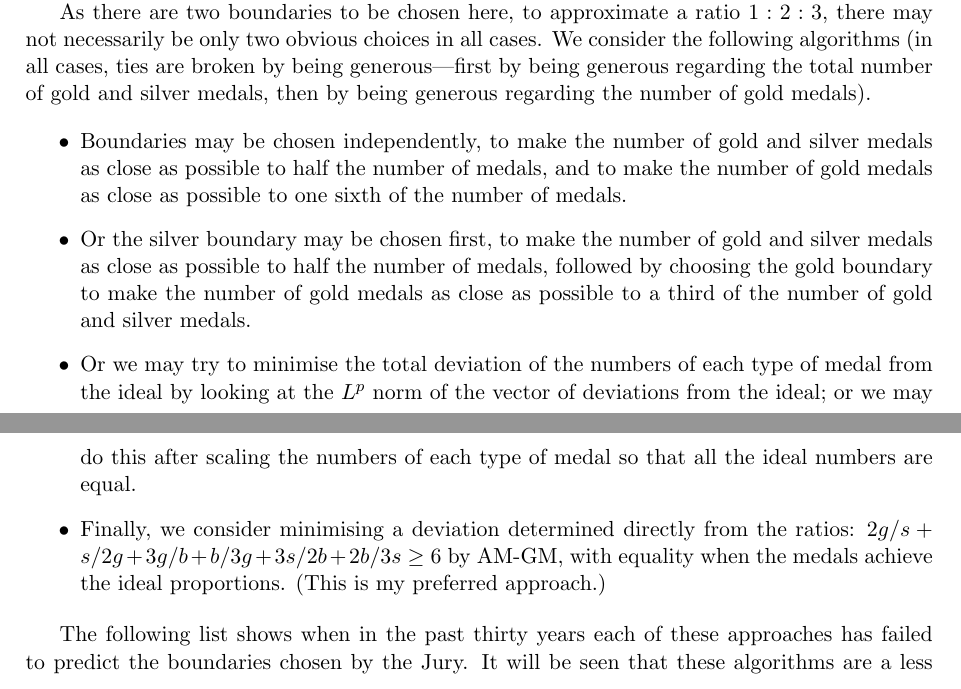
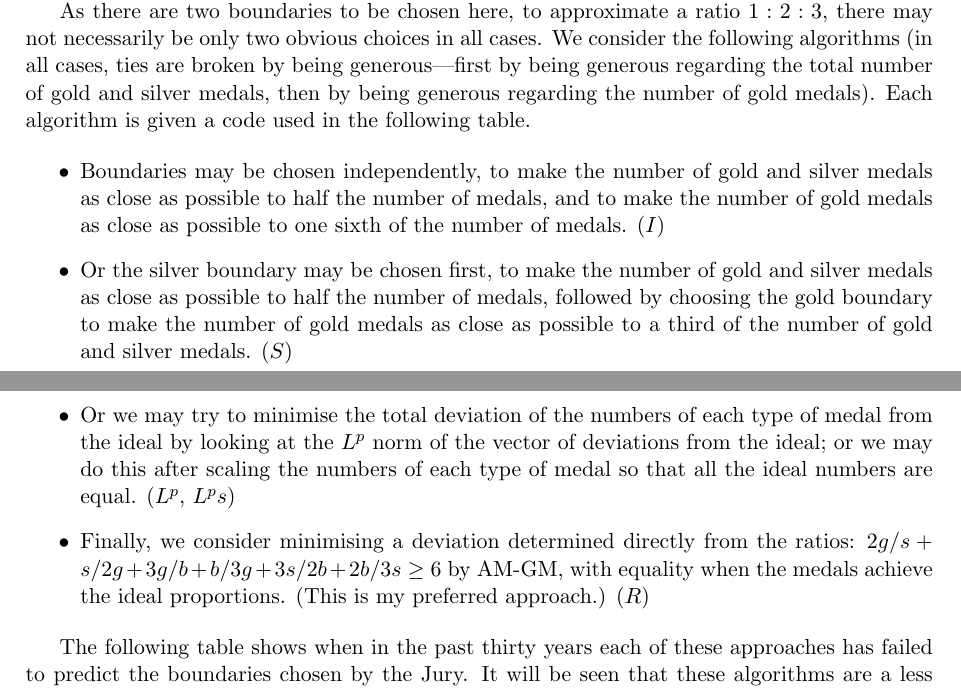
Before and after one commit to jsm28/medal-boundaries, a LaTeX document (imo-analysis.tex): two parts of pages 2 and 3 of 3, joined at a grey line, cut so that both start at the same text. Compiled offline with pdfLaTeX.

Commit message:
Convert gold/silver algorithms list to a table.
Following a suggestion from Andrew Carlotti.  Show possible boundaries
(chosen by the Jury or by any algorithm) for each year, indicating
which was chosen by the Jury (in bold) and which were chosen by each
algorithm.

```diff
--- a/imo-analysis.tex
+++ b/imo-analysis.tex
@@ -142,30 +142,31 @@ $1:2:3$, there may not necessarily be only two obvious choices in all
 cases.  We consider the following algorithms (in all cases, ties are
 broken by being generous---first by being generous regarding the total
 number of gold and silver medals, then by being generous regarding the
-number of gold medals).
+number of gold medals).  Each algorithm is given a code used in the
+following table.
 
 \begin{itemize}
 \item Boundaries may be chosen independently, to make the number of
   gold and silver medals as close as possible to half the number of
   medals, and to make the number of gold medals as close as possible
-  to one sixth of the number of medals.
+  to one sixth of the number of medals.  ($I$)
 \item Or the silver boundary may be chosen first, to make the number
   of gold and silver medals as close as possible to half the number of
   medals, followed by choosing the gold boundary to make the number of
   gold medals as close as possible to a third of the number of gold
-  and silver medals.
+  and silver medals.  ($S$)
 \item Or we may try to minimise the total deviation of the numbers of
   each type of medal from the ideal by looking at the $L^p$ norm of
   the vector of deviations from the ideal; or we may do this after
   scaling the numbers of each type of medal so that all the ideal
-  numbers are equal.
+  numbers are equal.  ($L^p$, $L^ps$)
 \item Finally, we consider minimising a deviation determined directly
   from the ratios: $2g/s + s/2g + 3g/b + b/3g + 3s/2b + 2b/3s \ge 6$
   by AM-GM, with equality when the medals achieve the ideal
-  proportions.  (This is my preferred approach.)
+  proportions.  (This is my preferred approach.)  ($R$)
 \end{itemize}
 
-The following list shows when in the past thirty years each of these
+The following table shows when in the past thirty years each of these
 approaches has failed to predict the boundaries chosen by the Jury.
 It will be seen that these algorithms are a less good match before
 around 2000, with the Jury apparently having commonly chosen to be
@@ -173 +177,2 @@ strict about these choices before then.
+left.
 
```
Also changed, not shown: imo-analysis.tex (9 more changed lines), 2 other files.
